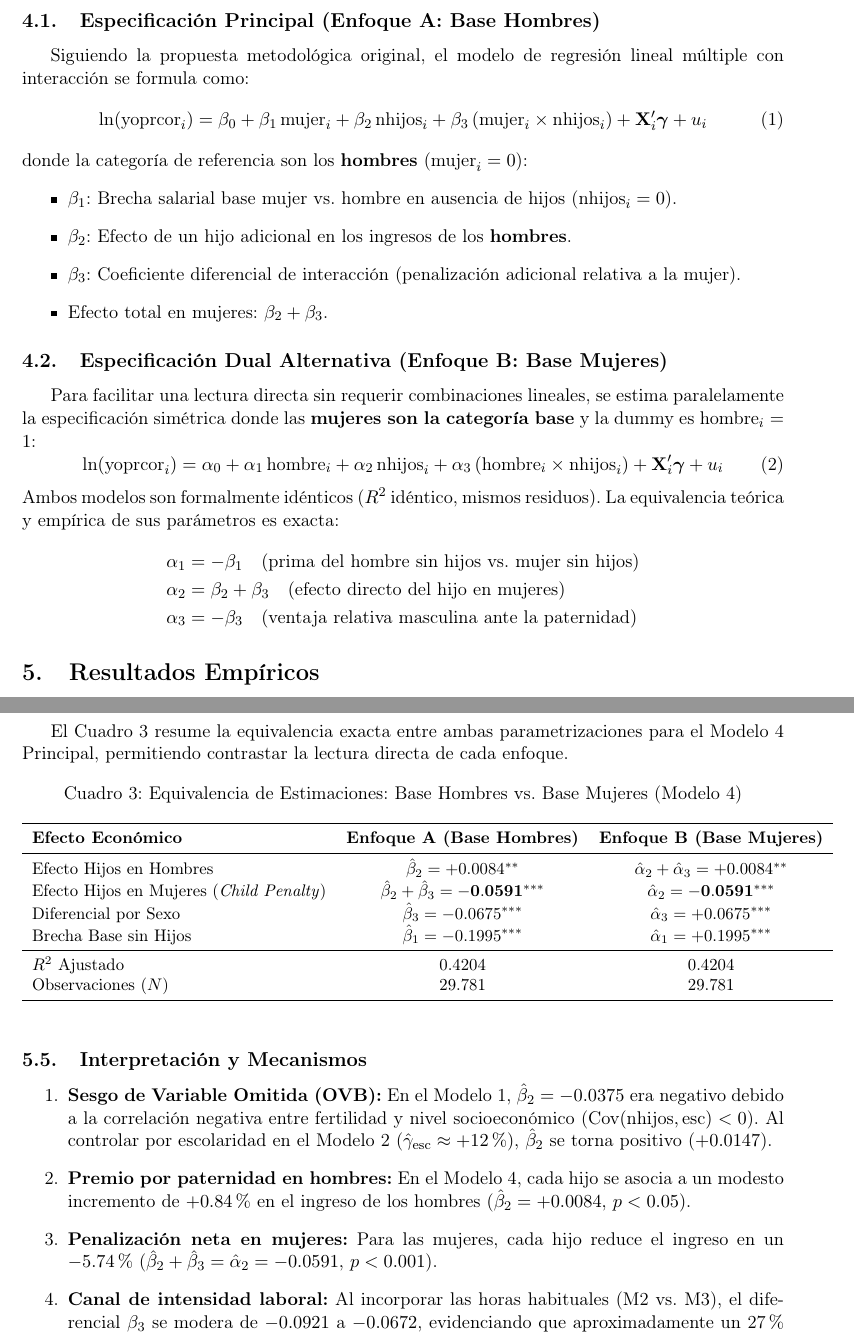
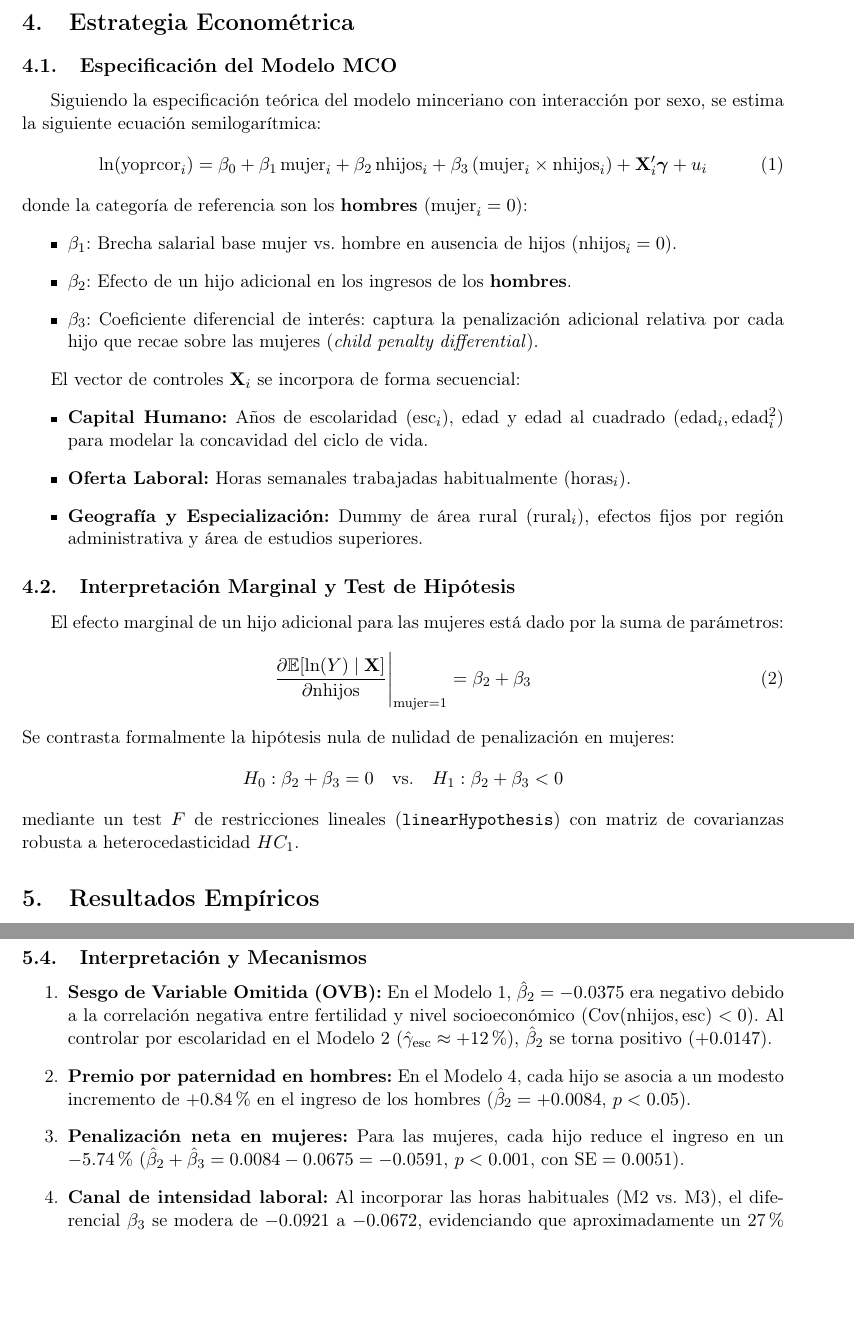
Before and after one commit to kaiser00001/Tig-econometria, a LaTeX paper (paper Tig econometria.tex): two parts of pages 3 and 6 of 8, joined at a grey line, cut at the place of the change, the shorter picture padded with empty space. Compiled offline with pdfLaTeX.

Commit message:
Paper actualizado: eliminacion del Enfoque B y consolidacion de la especificacion unica con dummy mujer

```diff
--- a/paper Tig econometria.tex
+++ b/paper Tig econometria.tex
@@ -80,10 +80,10 @@ En CASEN no existe una pregunta directa pre-construida de hijos por individuo en
 La variable dependiente es $\ln(\text{yoprcor})$ (ingreso de la ocupación principal corregido). Al diagnosticar los datos perdidos (\textit{NAs}) en la submuestra objetivo, se detectó que el 100\% de las observaciones con valor faltante en ingreso correspondían a la categoría contractual $\text{o15} = 9$ (\textit{Familiar no remunerado}, 145 casos). Dado que estos trabajadores no perciben remuneración por contrato, su exclusión es de carácter estructural y no obedece a un sesgo de atrición o no-respuesta aleatoria. La muestra final limpia asciende a $N = 29.781$ observaciones, superando con holgura el mínimo exigido de 300 casos.
 
 % ------------------------------------------------------------------------------
-\section{Estrategia Econométrica y Dualidad de Modelos}
+\section{Estrategia Econométrica}
 % ------------------------------------------------------------------------------
-\subsection{Especificación Principal (Enfoque A: Base Hombres)}
-Siguiendo la propuesta metodológica original, el modelo de regresión lineal múltiple con interacción se formula como:
+\subsection{Especificación del Modelo MCO}
+Siguiendo la especificación teórica del modelo minceriano con interacción por sexo, se estima la siguiente ecuación semilogarítmica:
 \begin{equation}
     \ln(\text{yoprcor}_i) = \beta_0 + \beta_1\,\text{mujer}_i + \beta_2\,\text{nhijos}_i + \beta_3\,(\text{mujer}_i \times \text{nhijos}_i) + \mathbf{X}_i'\boldsymbol{\gamma} + u_i
     \label{eq:mco_base_hombre}
@@ -92,22 +92,26 @@ donde la categoría de referencia son los \textbf{hombres} ($\text{mujer}_i = 0$
 \begin{itemize}
     \item $\beta_1$: Brecha salarial base mujer vs. hombre en ausencia de hijos ($\text{nhijos}_i = 0$).
     \item $\beta_2$: Efecto de un hijo adicional en los ingresos de los \textbf{hombres}.
-    \item $\beta_3$: Coeficiente diferencial de interacción (penalización adicional relativa a la mujer).
-    \item Efecto total en mujeres: $\beta_2 + \beta_3$.
+    \item $\beta_3$: Coeficiente diferencial de interés: captura la penalización adicional relativa por cada hijo que recae sobre las mujeres (\textit{child penalty differential}).
 \end{itemize}
 
-\subsection{Especificación Dual Alternativa (Enfoque B: Base Mujeres)}
-Para facilitar una lectura directa sin requerir combinaciones lineales, se estima paralelamente la especificación simétrica donde las \textbf{mujeres son la categoría base} y la dummy es $\text{hombre}_i = 1$:
+El vector de controles $\mathbf{X}_i$ se incorpora de forma secuencial:
+\begin{itemize}
+    \item \textbf{Capital Humano:} Años de escolaridad ($\text{esc}_i$), edad y edad al cuadrado ($\text{edad}_i, \text{edad}_i^2$) para modelar la concavidad del ciclo de vida.
+    \item \textbf{Oferta Laboral:} Horas semanales trabajadas habitualmente ($\text{horas}_i$).
+    \item \textbf{Geografía y Especialización:} Dummy de área rural ($\text{rural}_i$), efectos fijos por región administrativa y área de estudios superiores.
+\end{itemize}
+
+\subsection{Interpretación Marginal y Test de Hipótesis}
+El efecto marginal de un hijo adicional para las mujeres está dado por la suma de parámetros:
 \begin{equation}
-    \ln(\text{yoprcor}_i) = \alpha_0 + \alpha_1\,\text{hombre}_i + \alpha_2\,\text{nhijos}_i + \alpha_3\,(\text{hombre}_i \times \text{nhijos}_i) + \mathbf{X}_i'\boldsymbol{\gamma} + u_i
-    \label{eq:mco_base_mujer}
+    \frac{\partial \mathbb{E}[\ln(Y) \mid \mathbf{X}]}{\partial \text{nhijos}} \Bigg|_{\text{mujer}=1} = \beta_2 + \beta_3
 \end{equation}
-Ambos modelos son formalmente idénticos ($R^2$ idéntico, mismos residuos). La equivalencia teórica y empírica de sus parámetros es exacta:
-\begin{align*}
-    \alpha_1 &= -\beta_1 \quad (\text{prima del hombre sin hijos vs. mujer sin hijos}) \\
-    \alpha_2 &= \beta_2 + \beta_3 \quad (\text{efecto directo del hijo en mujeres}) \\
-    \alpha_3 &= -\beta_3 \quad (\text{ventaja relativa masculina ante la paternidad})
-\end{align*}
+Se contrasta formalmente la hipótesis nula de nulidad de penalización en mujeres:
+\begin{equation*}
+    H_0: \beta_2 + \beta_3 = 0 \quad \text{vs.} \quad H_1: \beta_2 + \beta_3 < 0
+\end{equation*}
+mediante un test $F$ de restricciones lineales (\texttt{linearHypothesis}) con matriz de covarianzas robusta a heterocedasticidad $HC_1$.
 
 % ------------------------------------------------------------------------------
 \section{Resultados Empíricos}
@@ -218,34 +222,11 @@ $R^2$ Ajustado & 0.0708 & 0.3285 & 0.4163 & 0.4204 & 0.4195 \\
 }
 \end{table}
 
-\subsection{Tabla de Equivalencia Dual (Modelo 4)}
-El Cuadro \ref{tab:dual} resume la equivalencia exacta entre ambas parametrizaciones para el Modelo 4 Principal, permitiendo contrastar la lectura directa de cada enfoque.
-
-\begin{table}[htbp]
-\centering
-\caption{Equivalencia de Estimaciones: Base Hombres vs. Base Mujeres (Modelo 4)}
-\label{tab:dual}
-\small
-\begin{tabular}{lcc}
-\toprule
-\textbf{Efecto Económico} & \textbf{Enfoque A (Base Hombres)} & \textbf{Enfoque B (Base Mujeres)} \\
-\midrule
-Efecto Hijos en Hombres & $\hat{\beta}_2 = +0.0084^{**}$ & $\hat{\alpha}_2 + \hat{\alpha}_3 = +0.0084^{**}$ \\
-Efecto Hijos en Mujeres (\textit{Child Penalty}) & $\hat{\beta}_2 + \hat{\beta}_3 = \mathbf{-0.0591^{***}}$ & $\hat{\alpha}_2 = \mathbf{-0.0591^{***}}$ \\
-Diferencial por Sexo & $\hat{\beta}_3 = -0.0675^{***}$ & $\hat{\alpha}_3 = +0.0675^{***}$ \\
-Brecha Base sin Hijos & $\hat{\beta}_1 = -0.1995^{***}$ & $\hat{\alpha}_1 = +0.1995^{***}$ \\
-\midrule
-$R^2$ Ajustado & 0.4204 & 0.4204 \\
-Observaciones ($N$) & 29.781 & 29.781 \\
-\bottomrule
-\end{tabular}
-\end{table}
-
 \subsection{Interpretación y Mecanismos}
 \begin{enumerate}
     \item \textbf{Sesgo de Variable Omitida (OVB):} En el Modelo 1, $\hat{\beta}_2 = -0.0375$ era negativo debido a la correlación negativa entre fertilidad y nivel socioeconómico ($\text{Cov}(\text{nhijos}, \text{esc}) < 0$). Al controlar por escolaridad en el Modelo 2 ($\hat{\gamma}_{\text{esc}} \approx +12\%$), $\hat{\beta}_2$ se torna positivo ($+0.0147$).
     \item \textbf{Premio por paternidad en hombres:} En el Modelo 4, cada hijo se asocia a un modesto incremento de $+0.84\%$ en el ingreso de los hombres ($\hat{\beta}_2 = +0.0084$, $p < 0.05$).
-    \item \textbf{Penalización neta en mujeres:} Para las mujeres, cada hijo reduce el ingreso en un \textbf{$-5.74\%$} ($\hat{\beta}_2 + \hat{\beta}_3 = \hat{\alpha}_2 = -0.0591$, $p < 0.001$).
+    \item \textbf{Penalización neta en mujeres:} Para las mujeres, cada hijo reduce el ingreso en un \textbf{$-5.74\%$} ($\hat{\beta}_2 + \hat{\beta}_3 = 0.0084 - 0.0675 = -0.0591$, $p < 0.001$, con $\text{SE} = 0.0051$).
     \item \textbf{Canal de intensidad laboral:} Al incorporar las horas habituales (M2 vs. M3), el diferencial $\beta_3$ se modera de $-0.0921$ a $-0.0672$, evidenciando que aproximadamente un 27\% de la brecha por hijo opera a través de la reducción de la jornada laboral hacia empleos de tiempo parcial.
 \end{enumerate}
 
```
Also changed, not shown: paper_tig_econometria.tex (+24 -43 lines), paper Tig econometria.pdf, paper Tig econometria.tex (8 more changed lines).
